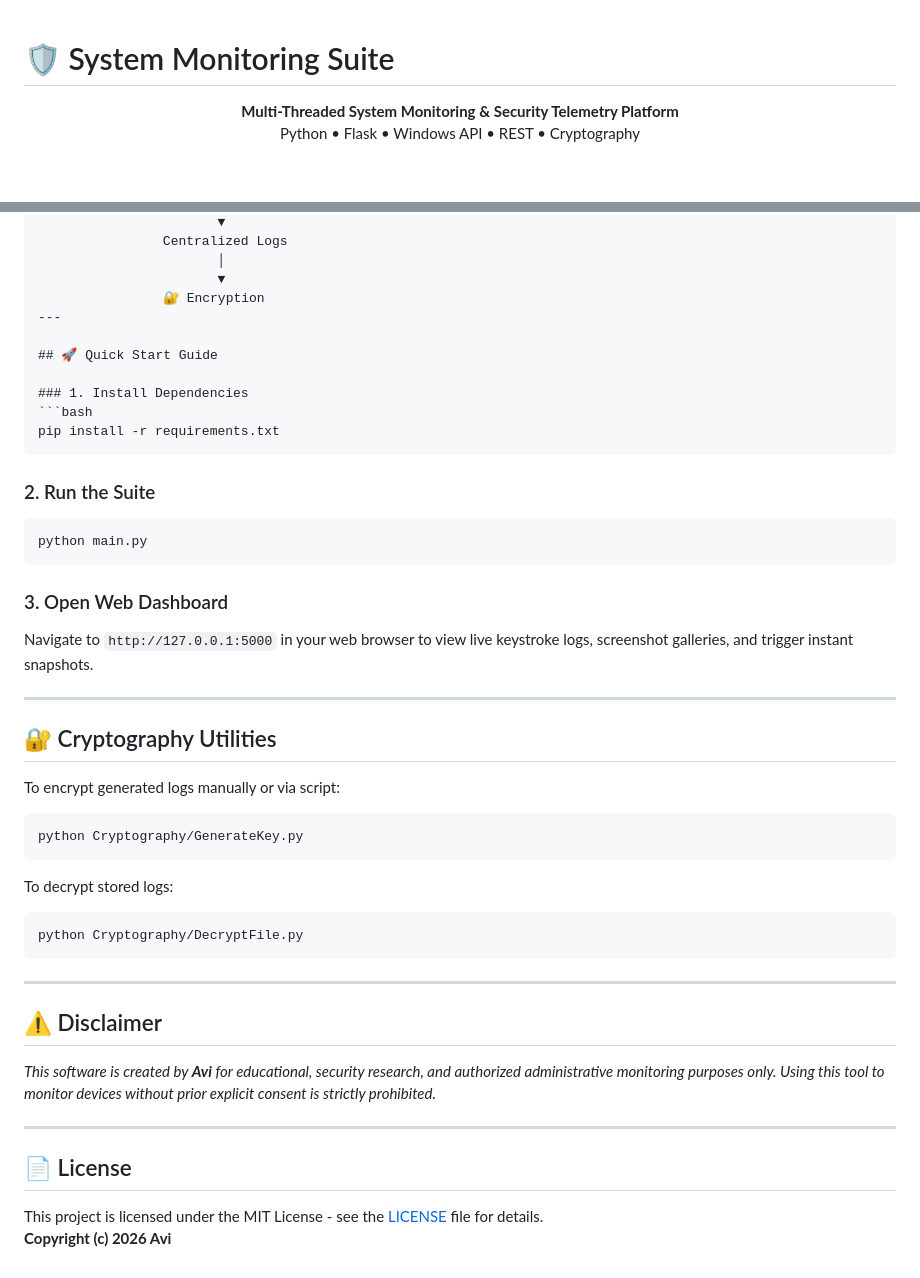
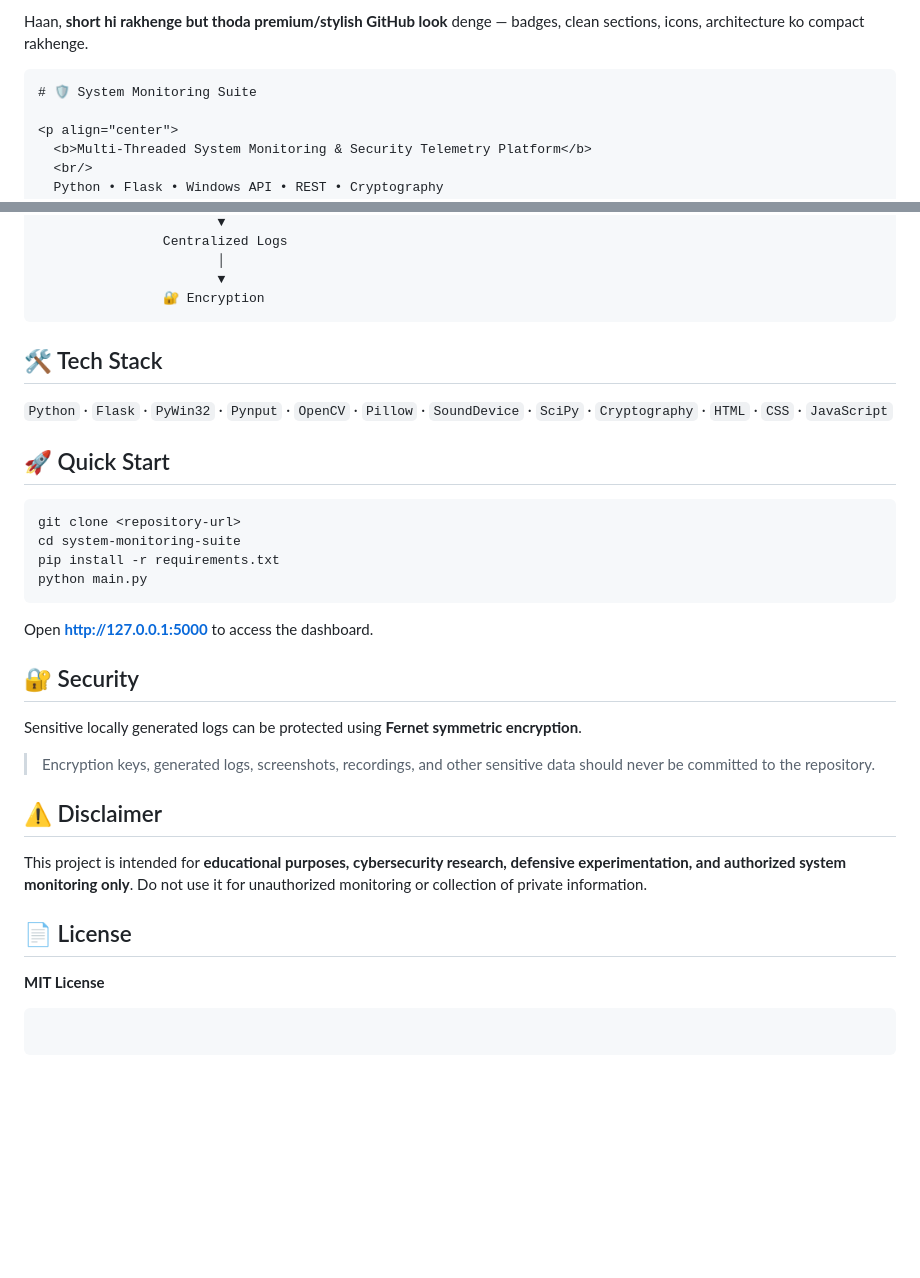
Before and after one commit to AVII-VERSE/system-monitoring-suite, a Markdown page: README.md, 2 parts joined by grey strips. Drawn GitHub-style; blank space fills up the shorter version.

Commit message:
Revise README for clarity and enhanced presentation
Updated README with a more structured format and improved sections for quick start, tech stack, and security. Added badges and icons for a premium look.

`````diff
--- a/README.md
+++ b/README.md
@@ -1,3 +1,6 @@
+Haan, **short hi rakhenge but thoda premium/stylish GitHub look** denge — badges, clean sections, icons, architecture ko compact rakhenge.
+
+````markdown
 # 🛡️ System Monitoring Suite
 
 <p align="center">
@@ -56,46 +59,36 @@
                        │
                        ▼
                 🔐 Encryption
----
+````
 
-## 🚀 Quick Start Guide
+## 🛠️ Tech Stack
 
-### 1. Install Dependencies
+`Python` · `Flask` · `PyWin32` · `Pynput` · `OpenCV` · `Pillow` · `SoundDevice` · `SciPy` · `Cryptography` · `HTML` · `CSS` · `JavaScript`
+
+## 🚀 Quick Start
+
 ```bash
+git clone <repository-url>
+cd system-monitoring-suite
 pip install -r requirements.txt
-```
-
-### 2. Run the Suite
-```bash
 python main.py
 ```
 
-### 3. Open Web Dashboard
-Navigate to `http://127.0.0.1:5000` in your web browser to view live keystroke logs, screenshot galleries, and trigger instant snapshots.
+Open **[http://127.0.0.1:5000](http://127.0.0.1:5000)** to access the dashboard.
 
----
+## 🔐 Security
 
-## 🔐 Cryptography Utilities
+Sensitive locally generated logs can be protected using **Fernet symmetric encryption**.
 
-To encrypt generated logs manually or via script:
-```bash
-python Cryptography/GenerateKey.py
-```
-
-To decrypt stored logs:
-```bash
-python Cryptography/DecryptFile.py
-```
-
----
+> Encryption keys, generated logs, screenshots, recordings, and other sensitive data should never be committed to the repository.
 
 ## ⚠️ Disclaimer
 
-*This software is created by **Avi** for educational, security research, and authorized administrative monitoring purposes only. Using this tool to monitor devices without prior explicit consent is strictly prohibited.*
-
----
+This project is intended for **educational purposes, cybersecurity research, defensive experimentation, and authorized system monitoring only**. Do not use it for unauthorized monitoring or collection of private information.
 
 ## 📄 License
 
-This project is licensed under the MIT License - see the [LICENSE](LICENSE) file for details.
-**Copyright (c) 2026 Avi**
+**MIT License**
+
+```
+```
`````
